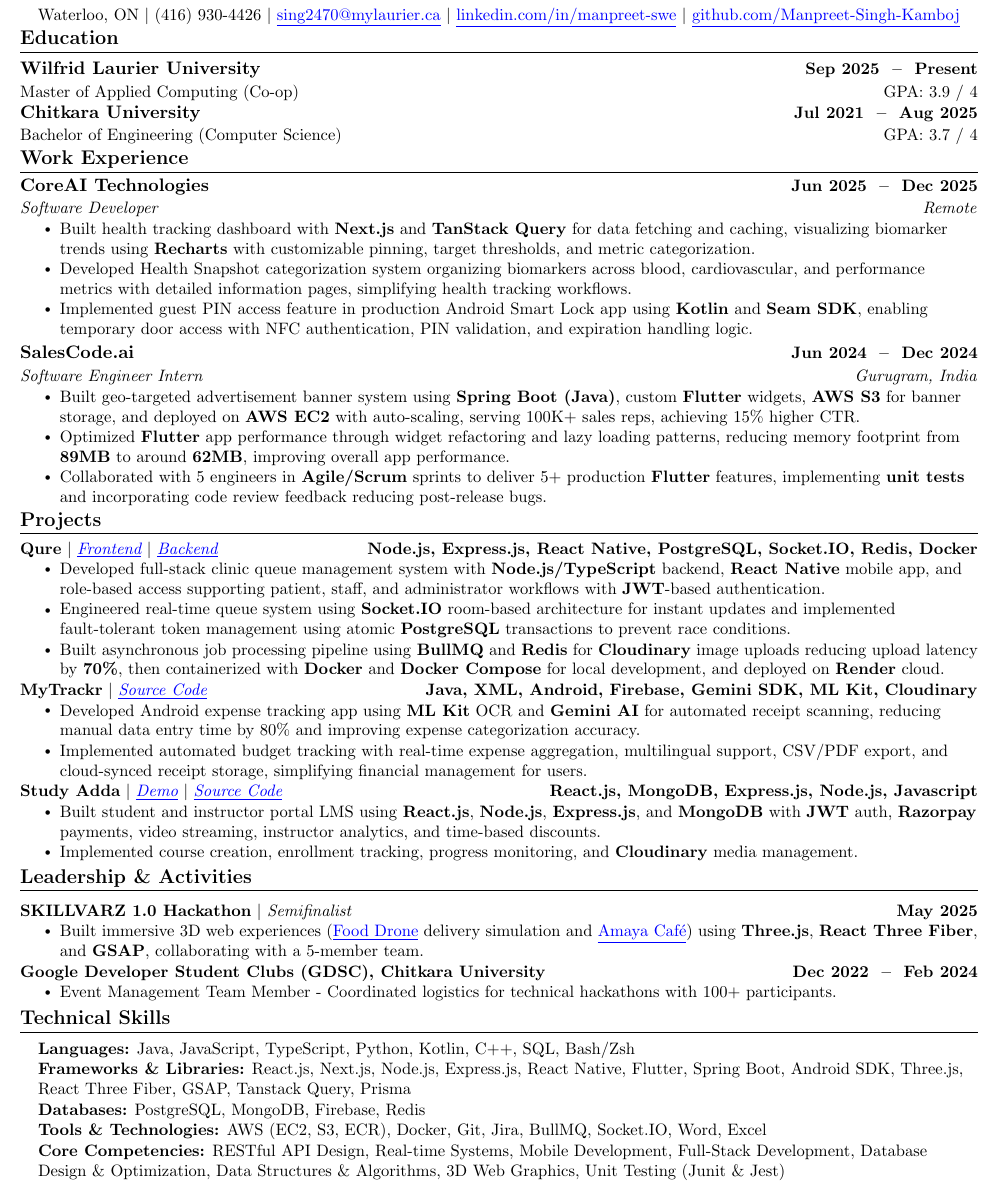
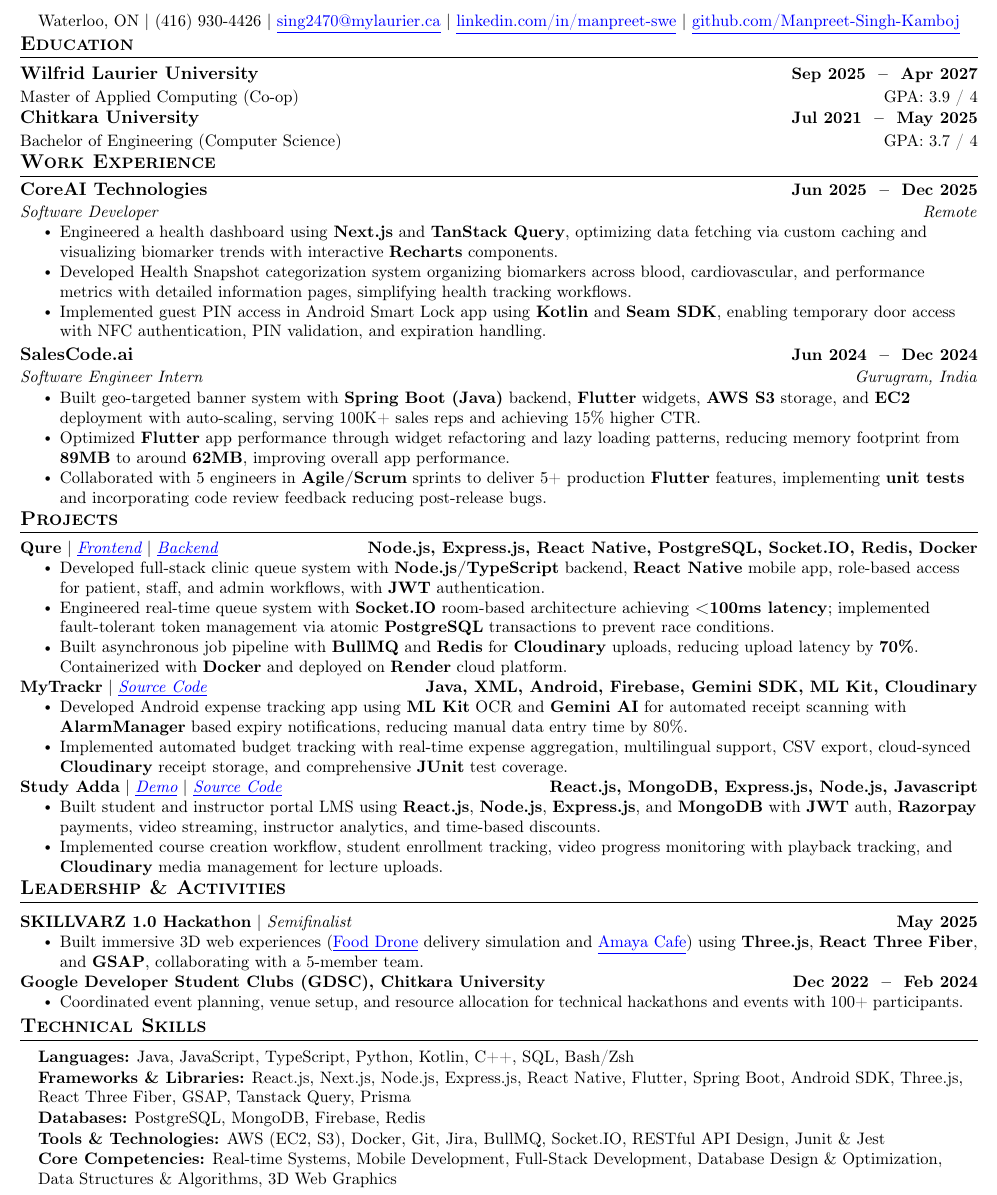
Before and after one commit to Manpreet-Singh-Kamboj/My-Resume-Template, a LaTeX CV (manpreet_resume.tex): part of the page, cut so that both start at the same text. Compiled offline with pdfLaTeX.

Commit message:
Updated Resume

```diff
--- a/manpreet_resume.tex
+++ b/manpreet_resume.tex
@@ -22,6 +22,7 @@
 \setlength{\columnsep}{-1pt}
 \input{glyphtounicode}
 \usepackage[margin=1cm]{geometry}
+\usepackage[T1]{fontenc}
 
 \pagestyle{fancy}
 \fancyhf{}
@@ -95,11 +96,11 @@
 \section{Education}
 \resumeSubHeadingListStart
     \resumeSubheading
-      {Wilfrid Laurier University}{Sep\space2025 \space -- \space Present}
+      {Wilfrid Laurier University}{Sep\space2025 \space -- \space Apr\space2027}
       {\normalfont Master of Applied Computing (Co-op)}{\normalfont GPA: 3.9 / 4}
     \vspace{-4pt}
     \resumeSubheading
-      {Chitkara University}{Jul\space2021 \space -- \space Aug\space2025}
+      {Chitkara University}{Jul\space2021 \space -- \space May\space2025}
       {\normalfont Bachelor of Engineering (Computer Science)}{\normalfont GPA: 3.7 / 4}
 \resumeSubHeadingListEnd
 
@@ -112,16 +113,16 @@
       {CoreAI Technologies}{Jun\space2025 \space -- \space Dec\space2025}
       {Software Developer}{Remote}
     \resumeItemListStart
-        \resumeItem{Built health tracking dashboard with \textbf{Next.js} and \textbf{TanStack Query} for data fetching and caching, visualizing biomarker trends using \textbf{Recharts} with customizable pinning, target thresholds, and metric categorization.}
+        \resumeItem{Engineered a health dashboard using \textbf{Next.js} and \textbf{TanStack Query}, optimizing data fetching via custom caching and visualizing biomarker trends with interactive \textbf{Recharts} components.}
         \resumeItem{Developed Health Snapshot categorization system organizing biomarkers across blood, cardiovascular, and performance metrics with detailed information pages, simplifying health tracking workflows.}
-        \resumeItem{Implemented guest PIN access feature in production Android Smart Lock app using \textbf{Kotlin} and \textbf{Seam SDK}, enabling temporary door access with NFC authentication, PIN validation,  and expiration handling logic.}
+        \resumeItem{Implemented guest PIN access in Android Smart Lock app using \textbf{Kotlin} and \textbf{Seam SDK}, enabling temporary door access with NFC authentication, PIN validation, and expiration handling.}
     \resumeItemListEnd
     \vspace{-1pt}
     \resumeSubheading
       {SalesCode.ai}{Jun\space2024 \space -- \space Dec\space2024}
       {Software Engineer Intern}{Gurugram, India}
     \resumeItemListStart
-        \resumeItem{Built geo-targeted advertisement banner system using \textbf{Spring Boot (Java)}, custom \textbf{Flutter} widgets, \textbf{AWS S3} for banner storage, and deployed on \textbf{AWS EC2} with auto-scaling, serving 100K+ sales reps, achieving 15\% higher CTR.}
+        \resumeItem{Built geo-targeted banner system with \textbf{Spring Boot (Java)} backend, \textbf{Flutter} widgets, \textbf{AWS S3} storage, and \textbf{EC2} deployment with auto-scaling, serving 100K+ sales reps and achieving 15\% higher CTR.}
         \resumeItem{Optimized \textbf{Flutter} app performance through widget refactoring and lazy loading patterns, reducing memory footprint from \textbf{89MB} to around \textbf{62MB}, improving overall app performance.}
         \resumeItem{Collaborated with 5 engineers in \textbf{Agile/Scrum} sprints to deliver 5+ production \textbf{Flutter} features, implementing \textbf{unit tests} and incorporating code review feedback reducing post-release bugs.}
     \resumeItemListEnd
@@ -135,28 +136,30 @@
     \resumeProjectHeading
         {\textbf{Qure} \textbar{} \emph{\href{https://github.com/Manpreet-Singh-Kamboj/qure-frontend}{\underline{Frontend}}} \textbar{} \emph{\href{https://github.com/Manpreet-Singh-Kamboj/qure-backend}{\underline{Backend}}}}{Node.js, Express.js, React Native, PostgreSQL, Socket.IO, Redis, Docker}
     \resumeItemListStart
-        \resumeItem{Developed full-stack clinic queue management system with \textbf{Node.js/TypeScript} backend, \textbf{React Native} mobile app, and role-based access supporting patient, staff, and administrator workflows with \textbf{JWT}-based authentication.}
-        \resumeItem{Engineered real-time queue system using \textbf{Socket.IO} room-based architecture for instant updates and implemented fault-tolerant token management using atomic \textbf{PostgreSQL} transactions to prevent race conditions.}
-        \resumeItem{Built asynchronous job processing pipeline using \textbf{BullMQ} and \textbf{Redis} for \textbf{Cloudinary} image uploads reducing upload latency by \textbf{70\%}, then containerized with \textbf{Docker} and \textbf{Docker Compose} for local development, and deployed on \textbf{Render} cloud.}
+        \resumeItem{Developed full-stack clinic queue system with \textbf{Node.js/TypeScript} backend, \textbf{React Native} mobile app, role-based access for patient, staff, and admin workflows, with \textbf{JWT} authentication.}
+        \resumeItem{Engineered real-time queue system with \textbf{Socket.IO} room-based architecture achieving \textbf{<100ms latency}; implemented fault-tolerant token management via atomic \textbf{PostgreSQL} transactions to prevent race conditions.}
+        \resumeItem{Built asynchronous job pipeline with \textbf{BullMQ} and \textbf{Redis} for \textbf{Cloudinary} uploads, reducing upload latency by \textbf{70\%}. Containerized with \textbf{Docker} and deployed on \textbf{Render} cloud platform.}
     \resumeItemListEnd
     \vspace{-5pt}
     \resumeProjectHeading
         {\textbf{MyTrackr} \textbar{} \emph{\href{https://github.com/Manpreet-Singh-Kamboj/my-trackr}{\underline{Source Code}}}}{Java, XML, Android, Firebase, Gemini SDK, ML Kit, Cloudinary}
     \resumeItemListStart
-        \resumeItem{Developed Android expense tracking app using \textbf{ML Kit} OCR and \textbf{Gemini AI} for automated receipt scanning, reducing manual data entry time by 80\% and improving expense categorization accuracy.}
-        \resumeItem{Implemented automated budget tracking with real-time expense aggregation, multilingual support, CSV/PDF export, and cloud-synced receipt storage, simplifying financial management for users.}
+        \resumeItem{Developed Android expense tracking app using \textbf{ML Kit} OCR and \textbf{Gemini AI} for automated receipt scanning with
+        \textbf{AlarmManager} based expiry notifications, reducing manual data entry time by 80\%.}
+        \resumeItem{Implemented automated budget tracking with real-time expense aggregation, multilingual support, CSV export,
+        cloud-synced \textbf{Cloudinary} receipt storage, and comprehensive \textbf{JUnit} test coverage.}
     \resumeItemListEnd
     \vspace{-5pt}
     \resumeProjectHeading
         {\textbf{Study Adda} \textbar{} \emph{\href{https://study-adda-edtech.vercel.app/}{\underline{Demo}}} \textbar{} \emph{\href{https://github.com/Manpreet3033/StudyAdda_LMS}{\underline{Source Code}}}}{React.js, MongoDB, Express.js, Node.js, Javascript}
     \resumeItemListStart
         \resumeItem{Built student and instructor portal LMS using \textbf{React.js}, \textbf{Node.js}, \textbf{Express.js}, and \textbf{MongoDB} with \textbf{JWT} auth, \textbf{Razorpay} payments, video streaming, instructor analytics, and time-based discounts.}
-        \resumeItem{Implemented course creation, enrollment tracking, progress monitoring, and \textbf{Cloudinary} media management.}
+        \resumeItem{Implemented course creation workflow, student enrollment tracking, video progress monitoring with playback tracking, and \textbf{Cloudinary} media management for lecture uploads.}
     \resumeItemListEnd
 
 \resumeSubHeadingListEnd
 
-\vspace{-13.5pt}
+\vspace{-14.75pt}
 %-----------LEADERSHIP & ACTIVITIES-----------
 \section{Leadership \& Activities}
 \resumeSubHeadingListStart
@@ -164,13 +167,13 @@
     \resumeProjectHeading
         {\textbf{SKILLVARZ 1.0 Hackathon} \textbar{} \emph{Semifinalist}}{May 2025}
     \resumeItemListStart
-        \resumeItem{Built immersive 3D web experiences (\href{https://food-drone.vercel.app/}{\underline{Food Drone}} delivery simulation and \href{https://amaya-sable.vercel.app/}{\underline{Amaya Café}}) using \textbf{Three.js}, \textbf{React Three Fiber}, and \textbf{GSAP}, collaborating with a 5-member team.}
+        \resumeItem{Built immersive 3D web experiences (\href{https://food-drone.vercel.app/}{\underline{Food Drone}} delivery simulation and \href{https://amaya-sable.vercel.app/}{\underline{Amaya Cafe}}) using \textbf{Three.js}, \textbf{React Three Fiber}, and \textbf{GSAP}, collaborating with a 5-member team.}
     \resumeItemListEnd
     \vspace{-5pt}
     \resumeProjectHeading
         {\textbf{Google Developer Student Clubs (GDSC), Chitkara University}}{Dec\space2022 \space -- \space Feb\space2024}
     \resumeItemListStart
-        \resumeItem{Event Management Team Member - Coordinated logistics for technical hackathons with 100+ participants.}
+        \resumeItem{Coordinated event planning, venue setup, and resource allocation for technical hackathons and events with 100+ participants.}
     \resumeItemListEnd
 
 \resumeSubHeadingListEnd
@@ -186,9 +189,9 @@
         \vspace{-3pt}
         \textbf{Databases:} PostgreSQL, MongoDB, Firebase, Redis \\[1.2mm]
         \vspace{-3pt}
-        \textbf{Tools \& Technologies:} AWS (EC2, S3, ECR), Docker, Git, Jira, BullMQ, Socket.IO, Word, Excel \\[1.2mm]
+        \textbf{Tools \& Technologies:} AWS (EC2, S3), Docker, Git, Jira, BullMQ, Socket.IO, RESTful API Design, Junit \& Jest \\[1.2mm]
         \vspace{-3pt}
-        \textbf{Core Competencies:} RESTful API Design, Real-time Systems, Mobile Development, Full-Stack Development, Database Design \& Optimization, Data Structures \& Algorithms, 3D Web Graphics, Unit Testing (Junit \& Jest)
+        \textbf{Core Competencies:} Real-time Systems, Mobile Development, Full-Stack Development, Database Design \& Optimization, Data Structures \& Algorithms, 3D Web Graphics
     }}
 \end{itemize}
 
```
Also changed, not shown: Resumes/Manpreet_Resume.pdf, 1 other file.
